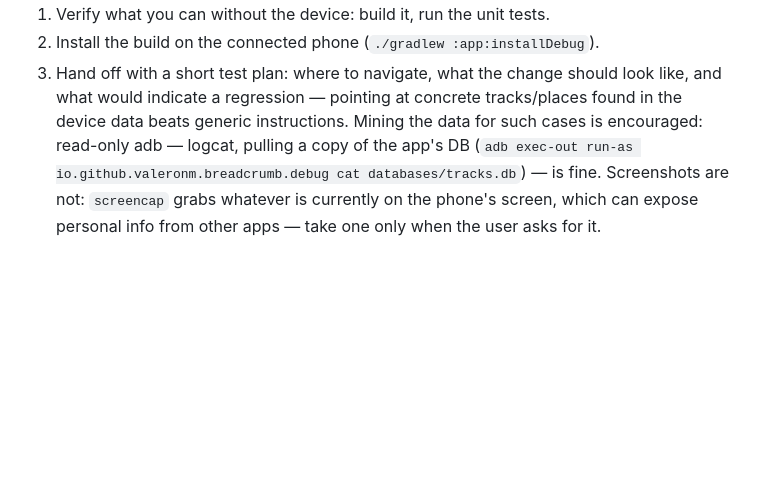
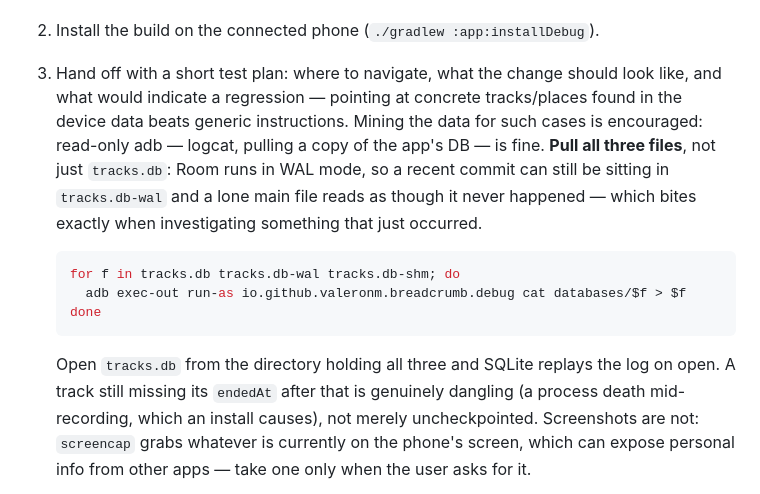
Before and after one commit to valeronm/breadcrumb, a Markdown page: CLAUDE.md, the part around the change. Drawn GitHub-style; blank space fills up the shorter version.

Commit message:
Take the write-ahead log when pulling the database
Room runs in WAL mode, so a lone `tracks.db` can read as though a recent commit
never happened — which bites exactly when investigating something that just
occurred. Cost an evening's wrong conclusion about a track that looked dangling
and was not.

````diff
--- a/CLAUDE.md
+++ b/CLAUDE.md
@@ -77,8 +77,20 @@ verification:
 3. Hand off with a short test plan: where to navigate, what the change should look like, and what
    would indicate a regression — pointing at concrete tracks/places found in the device data beats
    generic instructions. Mining the data for such cases is encouraged:
-   read-only adb — logcat, pulling a copy of the app's DB (`adb exec-out run-as
-   io.github.valeronm.breadcrumb.debug cat databases/tracks.db`) — is fine. Screenshots are not:
+   read-only adb — logcat, pulling a copy of the app's DB — is fine. **Pull all three files**, not
+   just `tracks.db`: Room runs in WAL mode, so a recent commit can still be sitting in
+   `tracks.db-wal` and a lone main file reads as though it never happened — which bites exactly when
+   investigating something that just occurred.
+
+   ```bash
+   for f in tracks.db tracks.db-wal tracks.db-shm; do
+     adb exec-out run-as io.github.valeronm.breadcrumb.debug cat databases/$f > $f
+   done
+   ```
+
+   Open `tracks.db` from the directory holding all three and SQLite replays the log on open. A track
+   still missing its `endedAt` after that is genuinely dangling (a process death mid-recording, which
+   an install causes), not merely uncheckpointed. Screenshots are not:
    `screencap` grabs whatever is currently on the phone's screen, which can expose personal info
    from other apps — take one only when the user asks for it.
 
````
